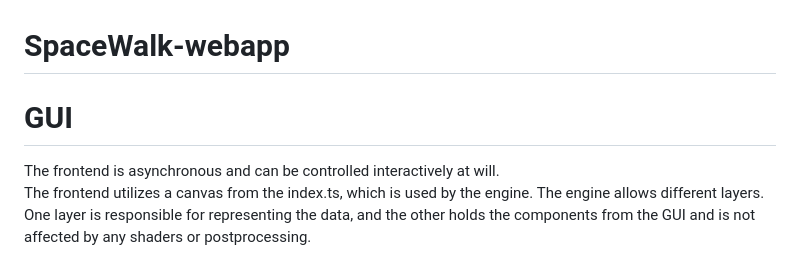
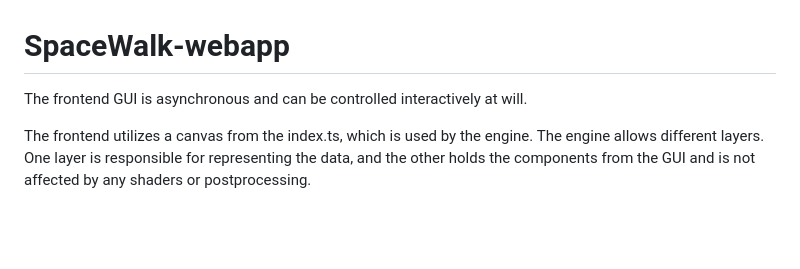
Before and after one commit to nelson-group/SpaceWalk-webapp, a Markdown page: README.md, the part around the change. GitHub-like rendering; blank space fills up the shorter version.

Commit message:
Minor README updates.

```diff
--- a/README.md
+++ b/README.md
@@ -1,8 +1,7 @@
 # SpaceWalk-webapp
 
-# GUI
+The frontend GUI is asynchronous and can be controlled interactively at will.
 
-The frontend is asynchronous and can be controlled interactively at will. \
 The frontend utilizes a canvas from the index.ts, which is used by the engine. The engine allows different layers. One layer is responsible for representing the data, and the other holds the components from the GUI and is not affected by any shaders or postprocessing.
 ## UI
 ![image](https://github.com/user-attachments/assets/8ad61c42-f3e2-409a-a6e1-b052d06aa049)
```
